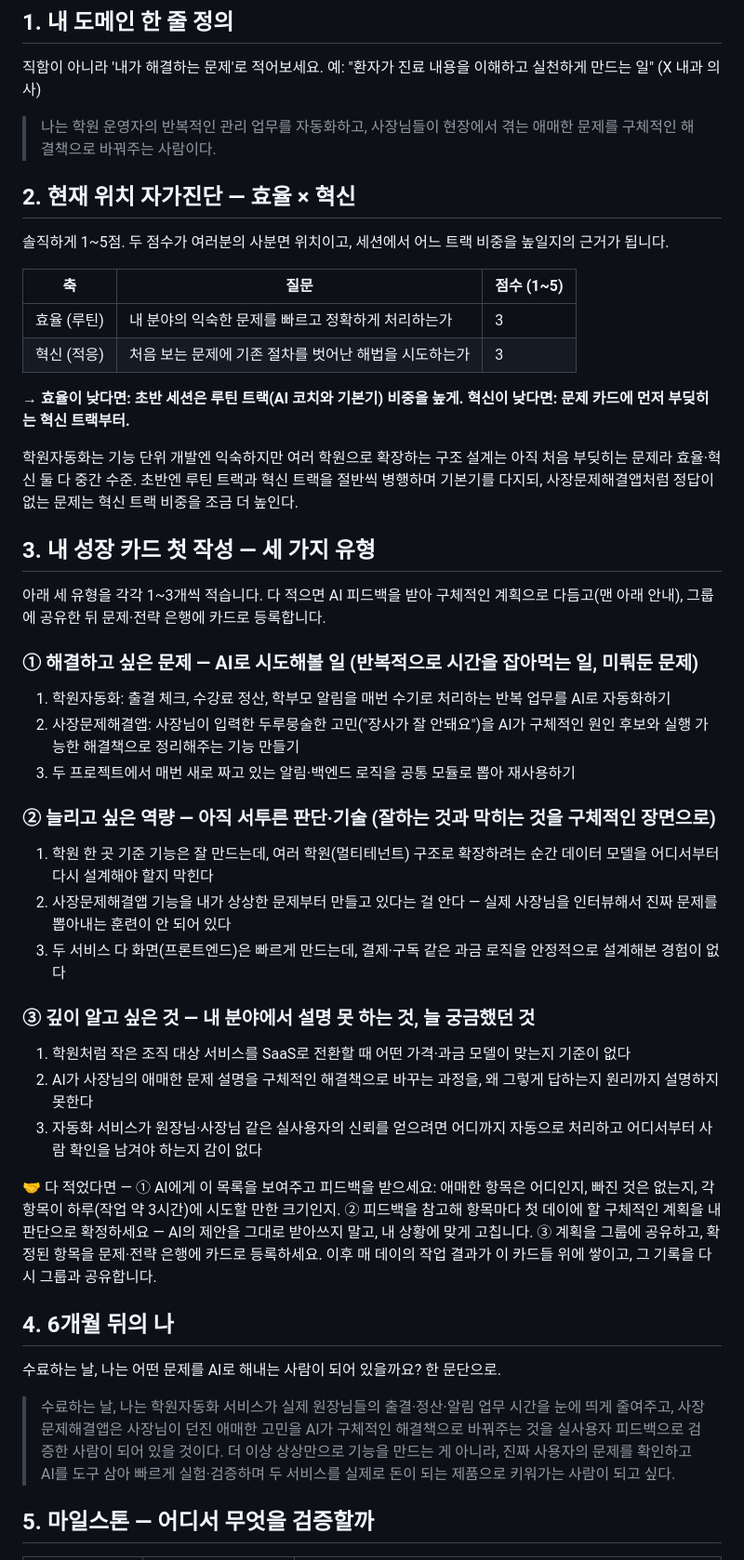
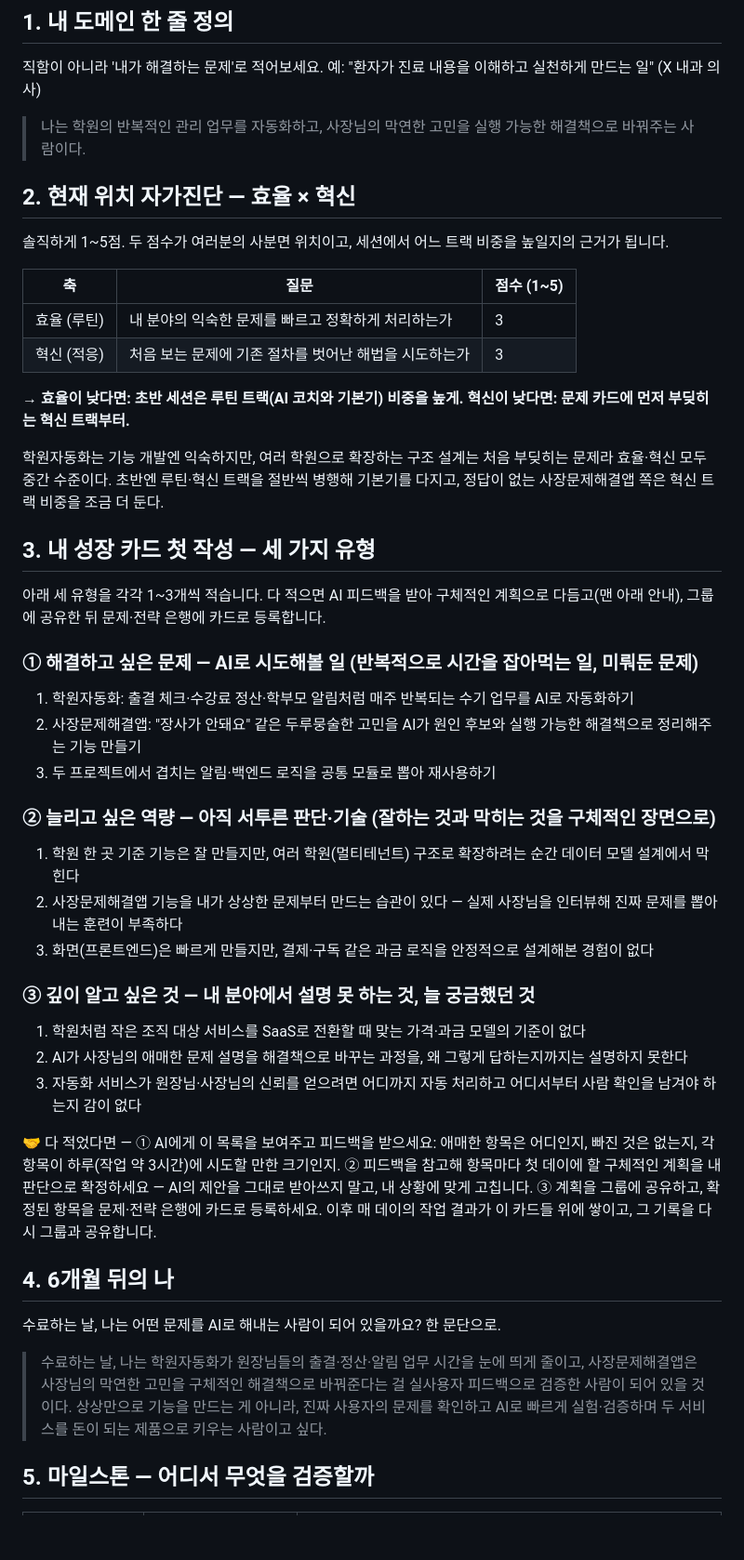
Before and after one commit to daum0809/hi-01, a Markdown page: 도메인-로드맵.md, the part around one of its changes. Shown at 93% size. GitHub-like rendering; blank space fills up the shorter version.

Commit message:
도메인 로드맵 문장 다듬기
중복 표현을 줄이고 문장을 더 간결하게 정리합니다.

Co-Authored-By: Claude Sonnet 5 <noreply@anthropic.com>
Claude-Session: https://claude.ai/code/session_012QWjrwVeowcJMStn42A6aP

```diff
--- a/도메인-로드맵.md
+++ b/도메인-로드맵.md
@@ -9,7 +9,7 @@
 
 직함이 아니라 '내가 해결하는 문제'로 적어보세요. 예: "환자가 진료 내용을 이해하고 실천하게 만드는 일" (X 내과 의사)
 
-> 나는 학원 운영자의 반복적인 관리 업무를 자동화하고, 사장님들이 현장에서 겪는 애매한 문제를 구체적인 해결책으로 바꿔주는 사람이다.
+> 나는 학원의 반복적인 관리 업무를 자동화하고, 사장님의 막연한 고민을 실행 가능한 해결책으로 바꿔주는 사람이다.
 >
 
 ## 2. 현재 위치 자가진단 — 효율 × 혁신
@@ -23,7 +23,7 @@
 
 **→ 효율이 낮다면: 초반 세션은 루틴 트랙(AI 코치와 기본기) 비중을 높게. 혁신이 낮다면: 문제 카드에 먼저 부딪히는 혁신 트랙부터.**
 
-학원자동화는 기능 단위 개발엔 익숙하지만 여러 학원으로 확장하는 구조 설계는 아직 처음 부딪히는 문제라 효율·혁신 둘 다 중간 수준. 초반엔 루틴 트랙과 혁신 트랙을 절반씩 병행하며 기본기를 다지되, 사장문제해결앱처럼 정답이 없는 문제는 혁신 트랙 비중을 조금 더 높인다.
+학원자동화는 기능 개발엔 익숙하지만, 여러 학원으로 확장하는 구조 설계는 처음 부딪히는 문제라 효율·혁신 모두 중간 수준이다. 초반엔 루틴·혁신 트랙을 절반씩 병행해 기본기를 다지고, 정답이 없는 사장문제해결앱 쪽은 혁신 트랙 비중을 조금 더 둔다.
 
 ## 3. 내 성장 카드 첫 작성 — 세 가지 유형
 
@@ -31,21 +31,21 @@
 
 ### ① 해결하고 싶은 문제 — AI로 시도해볼 일 (반복적으로 시간을 잡아먹는 일, 미뤄둔 문제)
 
-1. 학원자동화: 출결 체크, 수강료 정산, 학부모 알림을 매번 수기로 처리하는 반복 업무를 AI로 자동화하기
-2. 사장문제해결앱: 사장님이 입력한 두루뭉술한 고민("장사가 잘 안돼요")을 AI가 구체적인 원인 후보와 실행 가능한 해결책으로 정리해주는 기능 만들기
-3. 두 프로젝트에서 매번 새로 짜고 있는 알림·백엔드 로직을 공통 모듈로 뽑아 재사용하기
+1. 학원자동화: 출결 체크·수강료 정산·학부모 알림처럼 매주 반복되는 수기 업무를 AI로 자동화하기
+2. 사장문제해결앱: "장사가 안돼요" 같은 두루뭉술한 고민을 AI가 원인 후보와 실행 가능한 해결책으로 정리해주는 기능 만들기
+3. 두 프로젝트에서 겹치는 알림·백엔드 로직을 공통 모듈로 뽑아 재사용하기
 
 ### ② 늘리고 싶은 역량 — 아직 서투른 판단·기술 (잘하는 것과 막히는 것을 구체적인 장면으로)
 
-1. 학원 한 곳 기준 기능은 잘 만드는데, 여러 학원(멀티테넌트) 구조로 확장하려는 순간 데이터 모델을 어디서부터 다시 설계해야 할지 막힌다
-2. 사장문제해결앱 기능을 내가 상상한 문제부터 만들고 있다는 걸 안다 — 실제 사장님을 인터뷰해서 진짜 문제를 뽑아내는 훈련이 안 되어 있다
-3. 두 서비스 다 화면(프론트엔드)은 빠르게 만드는데, 결제·구독 같은 과금 로직을 안정적으로 설계해본 경험이 없다
+1. 학원 한 곳 기준 기능은 잘 만들지만, 여러 학원(멀티테넌트) 구조로 확장하려는 순간 데이터 모델 설계에서 막힌다
+2. 사장문제해결앱 기능을 내가 상상한 문제부터 만드는 습관이 있다 — 실제 사장님을 인터뷰해 진짜 문제를 뽑아내는 훈련이 부족하다
+3. 화면(프론트엔드)은 빠르게 만들지만, 결제·구독 같은 과금 로직을 안정적으로 설계해본 경험이 없다
 
 ### ③ 깊이 알고 싶은 것 — 내 분야에서 설명 못 하는 것, 늘 궁금했던 것
 
-1. 학원처럼 작은 조직 대상 서비스를 SaaS로 전환할 때 어떤 가격·과금 모델이 맞는지 기준이 없다
-2. AI가 사장님의 애매한 문제 설명을 구체적인 해결책으로 바꾸는 과정을, 왜 그렇게 답하는지 원리까지 설명하지 못한다
-3. 자동화 서비스가 원장님·사장님 같은 실사용자의 신뢰를 얻으려면 어디까지 자동으로 처리하고 어디서부터 사람 확인을 남겨야 하는지 감이 없다
+1. 학원처럼 작은 조직 대상 서비스를 SaaS로 전환할 때 맞는 가격·과금 모델의 기준이 없다
+2. AI가 사장님의 애매한 문제 설명을 해결책으로 바꾸는 과정을, 왜 그렇게 답하는지까지는 설명하지 못한다
+3. 자동화 서비스가 원장님·사장님의 신뢰를 얻으려면 어디까지 자동 처리하고 어디서부터 사람 확인을 남겨야 하는지 감이 없다
 
 <aside>
 🤝 다 적었다면 — ① AI에게 이 목록을 보여주고 피드백을 받으세요: 애매한 항목은 어디인지, 빠진 것은 없는지, 각 항목이 하루(작업 약 3시간)에 시도할 만한 크기인지. ② 피드백을 참고해 항목마다 첫 데이에 할 구체적인 계획을 내 판단으로 확정하세요 — AI의 제안을 그대로 받아쓰지 말고, 내 상황에 맞게 고칩니다. ③ 계획을 그룹에 공유하고, 확정된 항목을 문제·전략 은행에 카드로 등록하세요. 이후 매 데이의 작업 결과가 이 카드들 위에 쌓이고, 그 기록을 다시 그룹과 공유합니다.
@@ -56,7 +56,7 @@
 
 수료하는 날, 나는 어떤 문제를 AI로 해내는 사람이 되어 있을까요? 한 문단으로.
 
-> 수료하는 날, 나는 학원자동화 서비스가 실제 원장님들의 출결·정산·알림 업무 시간을 눈에 띄게 줄여주고, 사장문제해결앱은 사장님이 던진 애매한 고민을 AI가 구체적인 해결책으로 바꿔주는 것을 실사용자 피드백으로 검증한 사람이 되어 있을 것이다. 더 이상 상상만으로 기능을 만드는 게 아니라, 진짜 사용자의 문제를 확인하고 AI를 도구 삼아 빠르게 실험·검증하며 두 서비스를 실제로 돈이 되는 제품으로 키워가는 사람이 되고 싶다.
+> 수료하는 날, 나는 학원자동화가 원장님들의 출결·정산·알림 업무 시간을 눈에 띄게 줄이고, 사장문제해결앱은 사장님의 막연한 고민을 구체적인 해결책으로 바꿔준다는 걸 실사용자 피드백으로 검증한 사람이 되어 있을 것이다. 상상만으로 기능을 만드는 게 아니라, 진짜 사용자의 문제를 확인하고 AI로 빠르게 실험·검증하며 두 서비스를 돈이 되는 제품으로 키우는 사람이고 싶다.
 >
 
 ## 5. 마일스톤 — 어디서 무엇을 검증할까
```
Also changed, not shown: other parts of 도메인-로드맵.md (+3 -3 lines).
